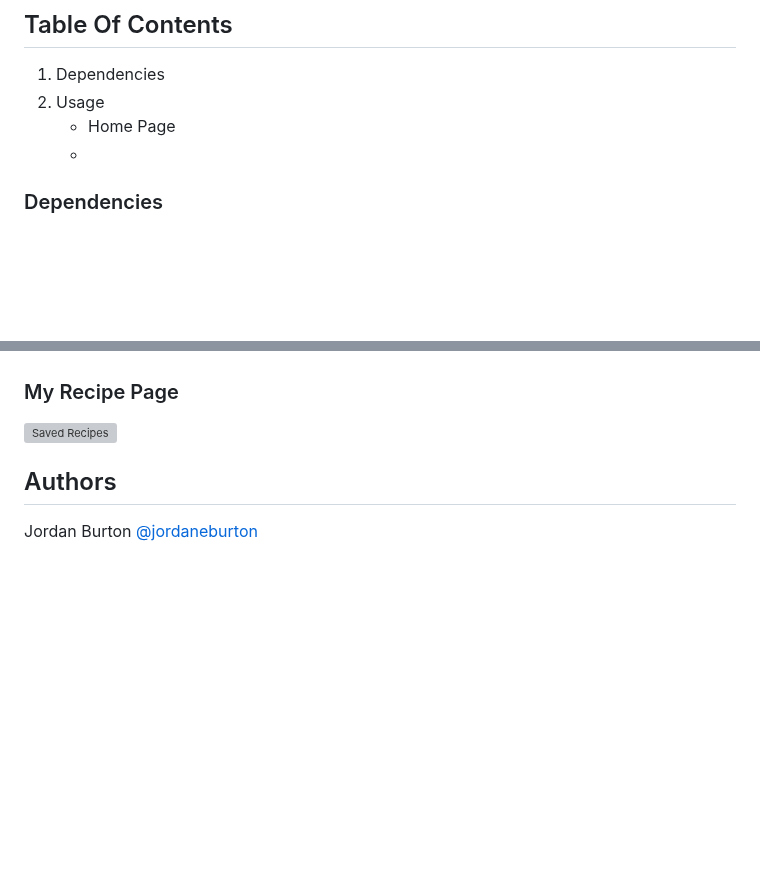
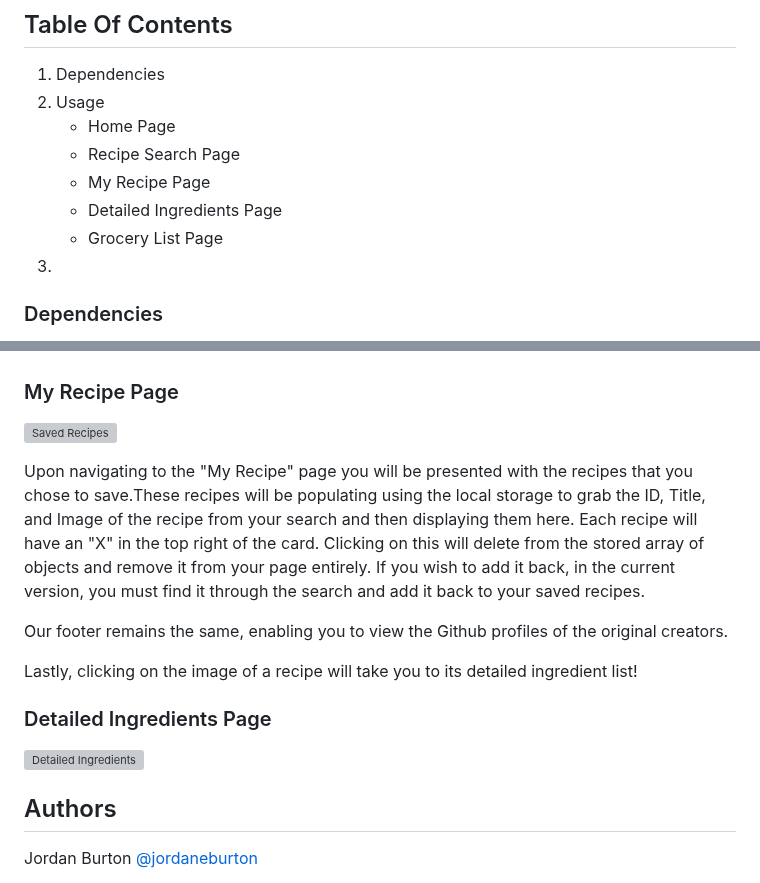
Before and after one commit to jordaneburton/recipe-finder, a Markdown page: README.md, 2 parts joined by grey strips. Drawn GitHub-style; blank space fills up the shorter version; grey boxes are pictures that could not be loaded.

```diff
--- a/README.md
+++ b/README.md
@@ -11,7 +11,11 @@ For this application we used HTML to build out the structure of our pages as wel
   1. Dependencies
   2. Usage
      - Home Page
-     -
+     - Recipe Search Page
+     - My Recipe Page
+     - Detailed Ingredients Page
+     - Grocery List Page
+  3.
 
 ### Dependencies
 
@@ -43,7 +47,14 @@ Each recipe will have a star in the top right, clicking this star will save the
 ### My Recipe Page
 ![Saved Recipes](https://github.com/jordaneburton/recipe-finder/assets/153530625/27f37dcf-386e-4adb-bc6f-3f679c7b7ca0)
 
+Upon navigating to the "My Recipe" page you will be presented with the recipes that you chose to save.These recipes will be populating using the local storage to grab the ID, Title, and Image of the recipe from your search and then displaying them here.  Each recipe will have an "X" in the top right of the card. Clicking on this will delete from the stored array of objects and remove it from your page entirely. If you wish to add it back, in the current version, you must find it through the search and add it back to your saved recipes.
 
+Our footer remains the same, enabling you to view the Github profiles of the original creators.
+
+Lastly, clicking on the image of a recipe will take you to its detailed ingredient list!
+
+### Detailed Ingredients Page
+![Detailed Ingredients](https://github.com/jordaneburton/recipe-finder/assets/153530625/452d30f1-6f1c-45ec-9caf-d0683a99fb81)
 
 ## Authors
 
```
